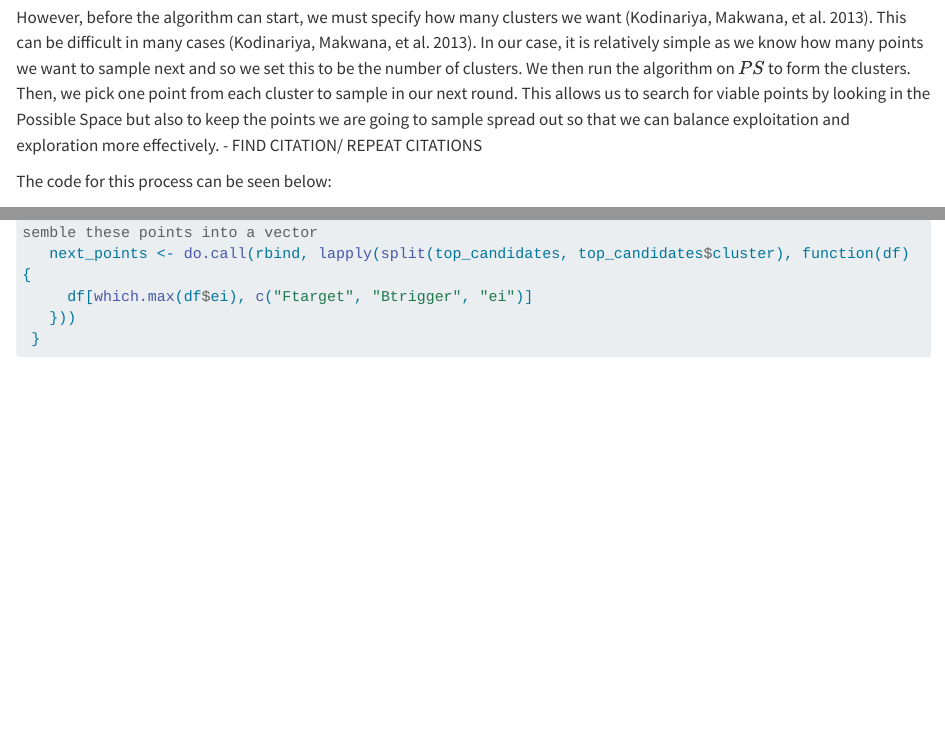
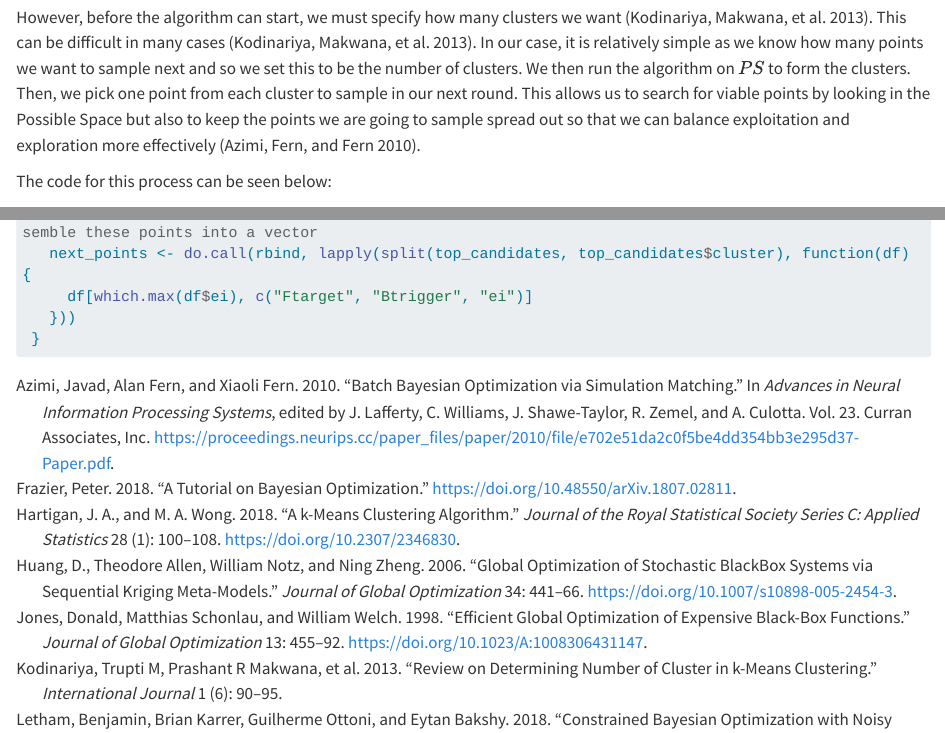
Before and after one commit to dtj504-pixel/DissertationWork, a Quarto document (Explanation of Mathematical Methods From First Half of the Project.qmd): the page in a window 1100 px wide, from 12850 px down, and a second part further down, joined at a grey line. Rendered offline with R 4.5, knitr and Pandoc in place of Quarto, with nearby package versions; some code elsewhere in the file could not run offline; long lines of code are wrapped.

Commit message:
Finishing kmeans section

```diff
--- a/Explanation of Mathematical Methods From First Half of the Project.qmd
+++ b/Explanation of Mathematical Methods From First Half of the Project.qmd
@@ -683,7 +683,7 @@ So, we use the `kmeans` function which is part of the stats package in R (which
 
 This algoritm creates $k$ clusters (groups of points) such that the points within each cluster have the sum of squares to the centre of their cluster smaller than it would be to the centre of any other cluster [@kmeansdocumentation]. It starts by defining $k$ centroids which should be placed as much as possible far away from each other [@kodinariya2013review]. Then, we take each point in the space and associate it to the nearest centroid. We stop when every point has been assigned to a centroid [@kodinariya2013review]. At this point, we re-calculate $k$ new centroids as the centers of the clusters created by  the previous step. This may result in some points changing clusters[@AKMeansClusteringAlgorithm]. We repeat this process until no points change clusters[@AKMeansClusteringAlgorithm][@kodinariya2013review].
 
-However, before the algorithm can start, we must specify how many clusters we want [@kodinariya2013review]. This can be difficult in many cases [@kodinariya2013review]. In our case, it is relatively simple as we know how many points we want to sample next and so we set this to be the number of clusters. We then run the algorithm on $PS$ to form the clusters. Then, we pick one point from each cluster to sample in our next round. This allows us to search for viable points by looking in the Possible Space but also to keep the points we are going to sample spread out so that we can balance exploitation and exploration more effectively. - FIND CITATION/ REPEAT CITATIONS
+However, before the algorithm can start, we must specify how many clusters we want [@kodinariya2013review]. This can be difficult in many cases [@kodinariya2013review]. In our case, it is relatively simple as we know how many points we want to sample next and so we set this to be the number of clusters. We then run the algorithm on $PS$ to form the clusters. Then, we pick one point from each cluster to sample in our next round. This allows us to search for viable points by looking in the Possible Space but also to keep the points we are going to sample spread out so that we can balance exploitation and exploration more effectively [@batchspreadingoutjustification].
 
 The code for this process can be seen below:
 
--- a/references.bib
+++ b/references.bib
@@ -177,3 +177,15 @@ URL = {https://www.rdocumentation.org/packages/stats/versions/3.6.2/topics/kmean
   pages={90--95},
   year={2013}
 }
+
+@inproceedings{batchspreadingoutjustification,
+ author = {Azimi, Javad and Fern, Alan and Fern, Xiaoli},
+ booktitle = {Advances in Neural Information Processing Systems},
+ editor = {J. Lafferty and C. Williams and J. Shawe-Taylor and R. Zemel and A. Culotta},
+ pages = {},
+ publisher = {Curran Associates, Inc.},
+ title = {Batch Bayesian Optimization via Simulation Matching},
+ url = {https://proceedings.neurips.cc/paper_files/paper/2010/file/e702e51da2c0f5be4dd354bb3e295d37-Paper.pdf},
+ volume = {23},
+ year = {2010}
+}
```
Also changed, not shown: Explanation of Mathematical Methods From First Half of the Project.qmd (2 more changed lines).
